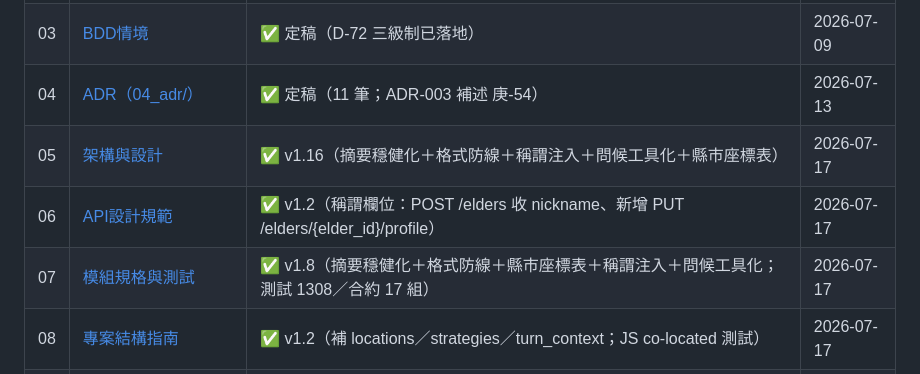
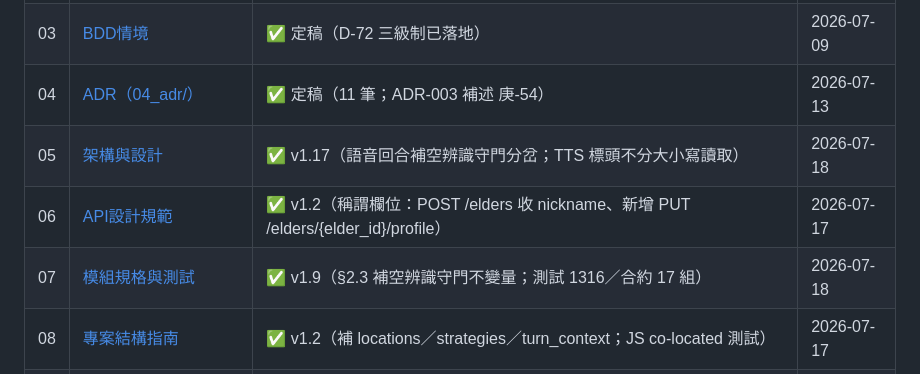
Before and after one commit to leo53021313/kinsun, a Markdown page: docs/dev/README.md, the part around the change. Rendered like a GitHub page.

```diff
--- a/docs/dev/README.md
+++ b/docs/dev/README.md
@@ -14,9 +14,9 @@
 | 02 | [專案簡報與PRD](02_專案簡報與PRD.md) | ✅ v1.3（KPI 數值⏸實測後定；US-B3 問候自適應註記） | 2026-07-17 |
 | 03 | [BDD情境](03_BDD情境.md) | ✅ 定稿（D-72 三級制已落地） | 2026-07-09 |
 | 04 | [ADR（04_adr/）](04_adr/README.md) | ✅ 定稿（11 筆；ADR-003 補述 庚-54） | 2026-07-13 |
-| 05 | [架構與設計](05_架構與設計.md) | ✅ v1.16（摘要穩健化＋格式防線＋稱謂注入＋問候工具化＋縣市座標表） | 2026-07-17 |
+| 05 | [架構與設計](05_架構與設計.md) | ✅ v1.17（語音回合補空辨識守門分岔；TTS 標頭不分大小寫讀取） | 2026-07-18 |
 | 06 | [API設計規範](06_API設計規範.md) | ✅ v1.2（稱謂欄位：POST /elders 收 nickname、新增 PUT /elders/{elder_id}/profile） | 2026-07-17 |
-| 07 | [模組規格與測試](07_模組規格與測試.md) | ✅ v1.8（摘要穩健化＋格式防線＋縣市座標表＋稱謂注入＋問候工具化；測試 1308／合約 17 組） | 2026-07-17 |
+| 07 | [模組規格與測試](07_模組規格與測試.md) | ✅ v1.9（§2.3 補空辨識守門不變量；測試 1316／合約 17 組） | 2026-07-18 |
 | 08 | [專案結構指南](08_專案結構指南.md) | ✅ v1.2（補 locations／strategies／turn_context；JS co-located 測試） | 2026-07-17 |
 | 09 | [模組依賴關係](09_模組依賴關係.md) | ✅ v1.4（Protocol 42；locations／strategies 入圖；Expo 54 依賴對齊） | 2026-07-17 |
 | 10 | [類別關係](10_類別關係.md) | ✅ v1.11（FactProvider 五段補齊、Elder 補 nickname；**42** Protocol 總表；三件套 17 組） | 2026-07-17 |
```
Also changed, not shown: docs/dev/05_架構與設計.md (+3 -2 lines), docs/dev/07_模組規格與測試.md (+3 -2 lines).
